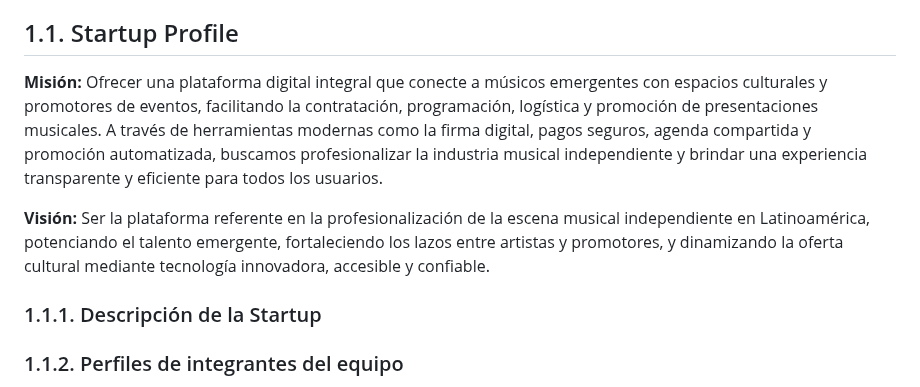
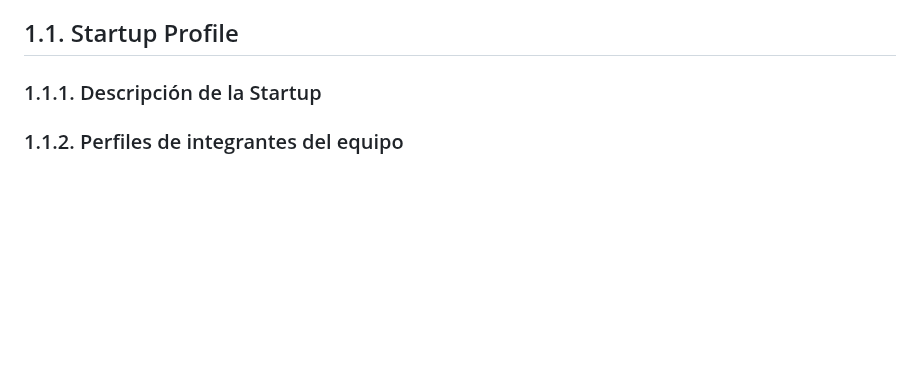
Before and after one commit to aleeBecerra/Final-Report, a Markdown page: report/chapter1/chapter-1.md, the part around the change. Drawn GitHub-style; blank space fills up the shorter version.

```diff
--- a/report/chapter1/chapter-1.md
+++ b/report/chapter1/chapter-1.md
@@ -4,11 +4,6 @@ La introducción desempeña un papel fundamental en la estructuración y compren
 ## 1.1. Startup Profile
 
 
-**Misión:**
-Ofrecer una plataforma digital integral que conecte a músicos emergentes con espacios culturales y promotores de eventos, facilitando la contratación, programación, logística y promoción de presentaciones musicales. A través de herramientas modernas como la firma digital, pagos seguros, agenda compartida y promoción automatizada, buscamos profesionalizar la industria musical independiente y brindar una experiencia transparente y eficiente para todos los usuarios.
-
-**Visión:**
-Ser la plataforma referente en la profesionalización de la escena musical independiente en Latinoamérica, potenciando el talento emergente, fortaleciendo los lazos entre artistas y promotores, y dinamizando la oferta cultural mediante tecnología innovadora, accesible y confiable.
 
 ### 1.1.1. Descripción de la Startup
 
```
